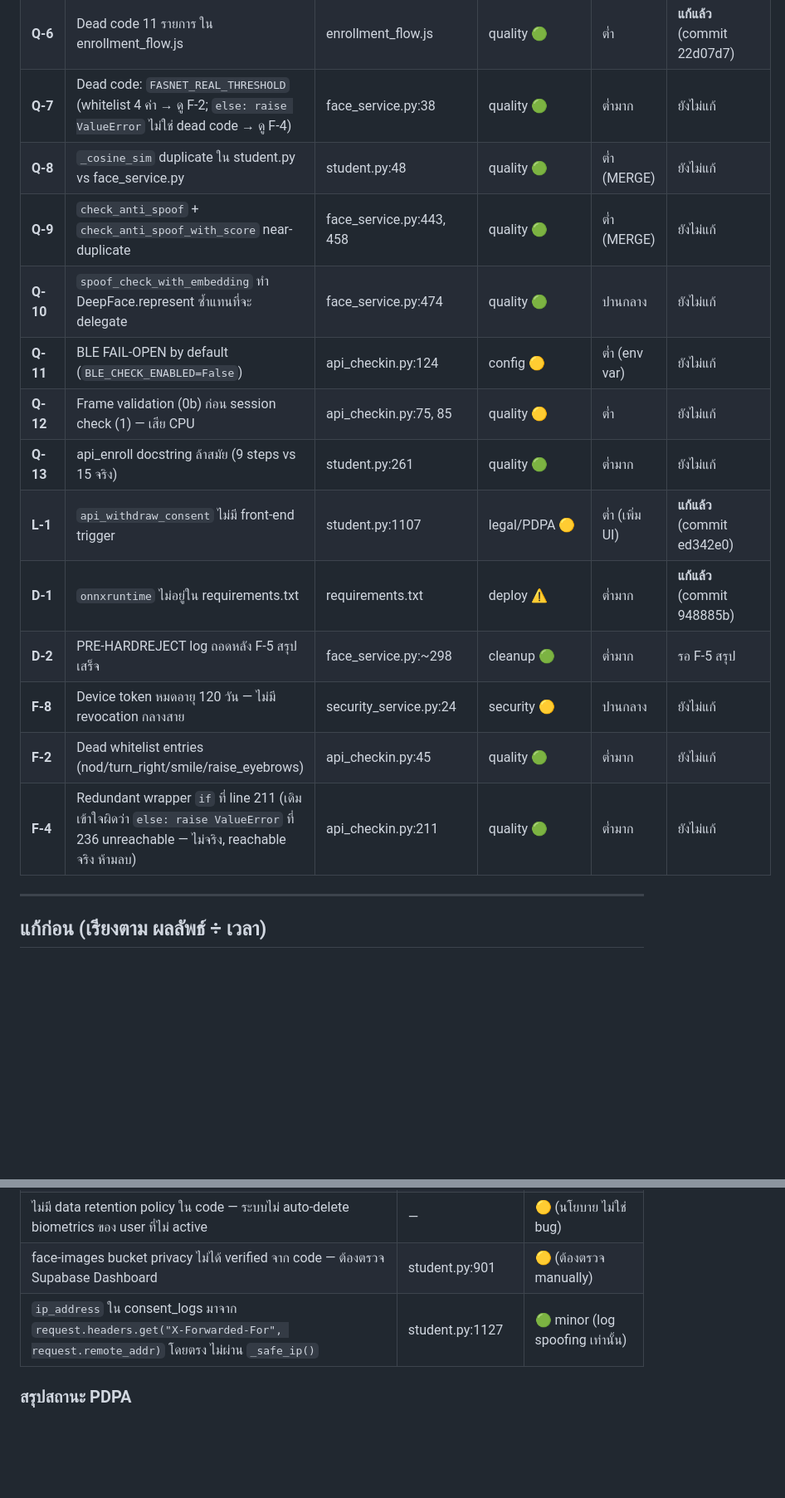
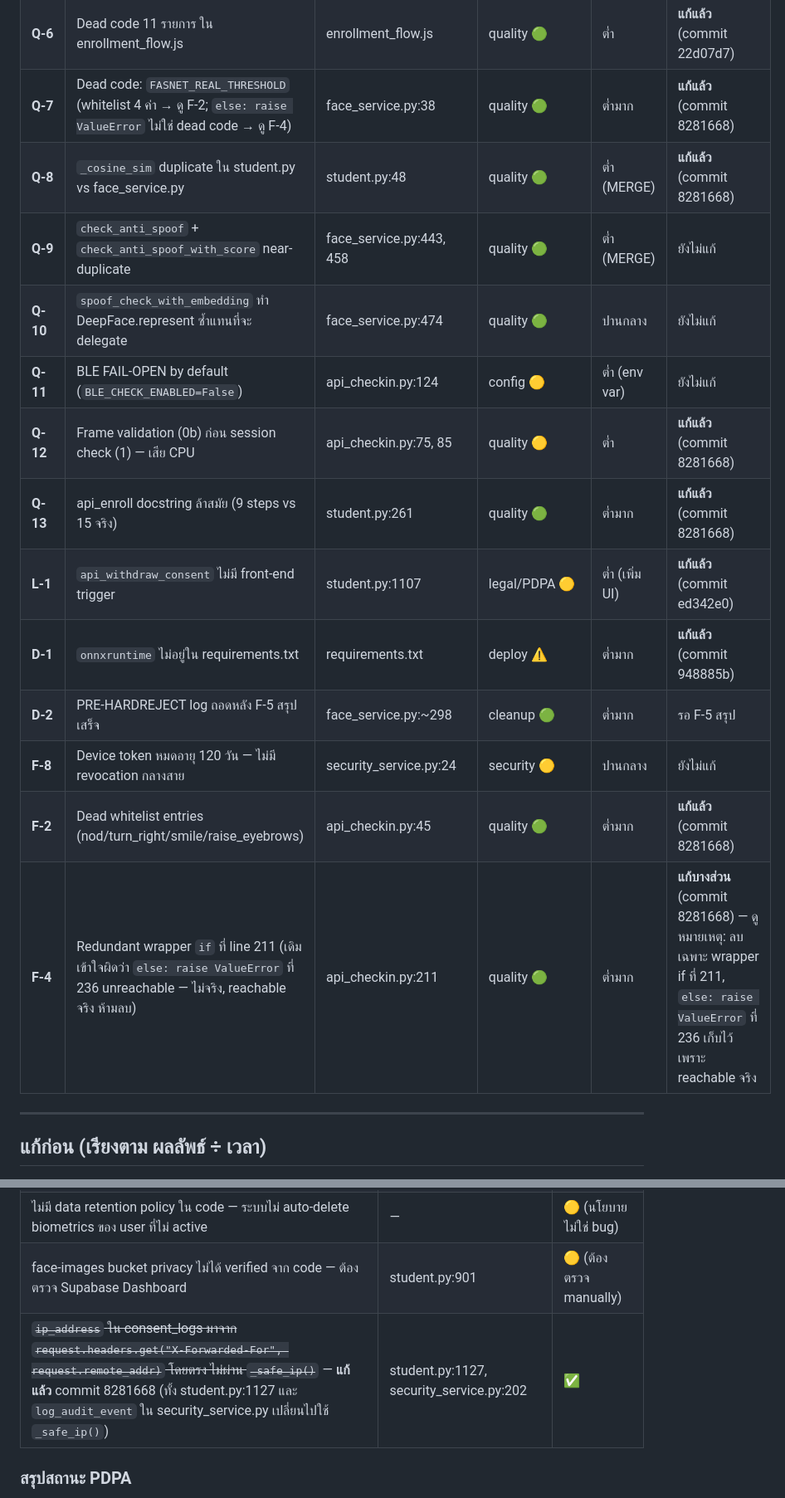
Before and after one commit to Ter2004/smartcheck, a Markdown page: docs/review/99-summary.md, 2 parts joined by grey strips. Shown at 83% size. Rendered like a GitHub page; blank space fills up the shorter version.

Commit message:
docs(review): mark F-2/F-4/Q-7/Q-8/Q-12/Q-13 fixed (commit 8281668); F-4 partial; update PDPA IP gap

```diff
--- a/docs/review/99-summary.md
+++ b/docs/review/99-summary.md
@@ -94,19 +94,19 @@
 | **Q-4** | `startCaptureWithDetection` 223 LOC, onResults 170+ LOC | enrollment_flow.js:1056 | quality 🟢 | ปานกลาง (SPLIT) | ยังไม่แก้ |
 | **Q-5** | `api_self_verify` 201 LOC — dead endpoint ไม่มี caller | student.py:743 | quality 🟡 | ต่ำ (ยืนยันก่อน delete) | ยังไม่แก้ |
 | **Q-6** | Dead code 11 รายการ ใน enrollment_flow.js | enrollment_flow.js | quality 🟢 | ต่ำ | **แก้แล้ว** (commit 22d07d7) |
-| **Q-7** | Dead code: `FASNET_REAL_THRESHOLD` (whitelist 4 ค่า → ดู F-2; `else: raise ValueError` ไม่ใช่ dead code → ดู F-4) | face_service.py:38 | quality 🟢 | ต่ำมาก | ยังไม่แก้ |
-| **Q-8** | `_cosine_sim` duplicate ใน student.py vs face_service.py | student.py:48 | quality 🟢 | ต่ำ (MERGE) | ยังไม่แก้ |
+| **Q-7** | Dead code: `FASNET_REAL_THRESHOLD` (whitelist 4 ค่า → ดู F-2; `else: raise ValueError` ไม่ใช่ dead code → ดู F-4) | face_service.py:38 | quality 🟢 | ต่ำมาก | **แก้แล้ว** (commit 8281668) |
+| **Q-8** | `_cosine_sim` duplicate ใน student.py vs face_service.py | student.py:48 | quality 🟢 | ต่ำ (MERGE) | **แก้แล้ว** (commit 8281668) |
 | **Q-9** | `check_anti_spoof` + `check_anti_spoof_with_score` near-duplicate | face_service.py:443, 458 | quality 🟢 | ต่ำ (MERGE) | ยังไม่แก้ |
 | **Q-10** | `spoof_check_with_embedding` ทำ DeepFace.represent ซ้ำแทนที่จะ delegate | face_service.py:474 | quality 🟢 | ปานกลาง | ยังไม่แก้ |
 | **Q-11** | BLE FAIL-OPEN by default (`BLE_CHECK_ENABLED=False`) | api_checkin.py:124 | config 🟡 | ต่ำ (env var) | ยังไม่แก้ |
-| **Q-12** | Frame validation (0b) ก่อน session check (1) — เสีย CPU | api_checkin.py:75, 85 | quality 🟡 | ต่ำ | ยังไม่แก้ |
-| **Q-13** | api_enroll docstring ล้าสมัย (9 steps vs 15 จริง) | student.py:261 | quality 🟢 | ต่ำมาก | ยังไม่แก้ |
+| **Q-12** | Frame validation (0b) ก่อน session check (1) — เสีย CPU | api_checkin.py:75, 85 | quality 🟡 | ต่ำ | **แก้แล้ว** (commit 8281668) |
+| **Q-13** | api_enroll docstring ล้าสมัย (9 steps vs 15 จริง) | student.py:261 | quality 🟢 | ต่ำมาก | **แก้แล้ว** (commit 8281668) |
 | **L-1** | `api_withdraw_consent` ไม่มี front-end trigger | student.py:1107 | legal/PDPA 🟡 | ต่ำ (เพิ่ม UI) | **แก้แล้ว** (commit ed342e0) |
 | **D-1** | `onnxruntime` ไม่อยู่ใน requirements.txt | requirements.txt | deploy ⚠️ | ต่ำมาก | **แก้แล้ว** (commit 948885b) |
 | **D-2** | PRE-HARDREJECT log ถอดหลัง F-5 สรุปเสร็จ | face_service.py:~298 | cleanup 🟢 | ต่ำมาก | รอ F-5 สรุป |
 | **F-8** | Device token หมดอายุ 120 วัน — ไม่มี revocation กลางสาย | security_service.py:24 | security 🟡 | ปานกลาง | ยังไม่แก้ |
-| **F-2** | Dead whitelist entries (nod/turn_right/smile/raise_eyebrows) | api_checkin.py:45 | quality 🟢 | ต่ำมาก | ยังไม่แก้ |
-| **F-4** | Redundant wrapper `if` ที่ line 211 (เดิมเข้าใจผิดว่า `else: raise ValueError` ที่ 236 unreachable — ไม่จริง, reachable จริง ห้ามลบ) | api_checkin.py:211 | quality 🟢 | ต่ำมาก | ยังไม่แก้ |
+| **F-2** | Dead whitelist entries (nod/turn_right/smile/raise_eyebrows) | api_checkin.py:45 | quality 🟢 | ต่ำมาก | **แก้แล้ว** (commit 8281668) |
+| **F-4** | Redundant wrapper `if` ที่ line 211 (เดิมเข้าใจผิดว่า `else: raise ValueError` ที่ 236 unreachable — ไม่จริง, reachable จริง ห้ามลบ) | api_checkin.py:211 | quality 🟢 | ต่ำมาก | **แก้บางส่วน** (commit 8281668) — ดูหมายเหตุ: ลบเฉพาะ wrapper if ที่ 211, `else: raise ValueError` ที่ 236 เก็บไว้เพราะ reachable จริง |
 
 ---
 
@@ -174,7 +174,7 @@
 | `consent_version` hardcode `"1.0"` — ไม่มีกลไก bump version เมื่อ policy เปลี่ยน | student.py:237, 1123 | 🟡 |
 | ไม่มี data retention policy ใน code — ระบบไม่ auto-delete biometrics ของ user ที่ไม่ active | — | 🟡 (นโยบาย ไม่ใช่ bug) |
 | face-images bucket privacy ไม่ได้ verified จาก code — ต้องตรวจ Supabase Dashboard | student.py:901 | 🟡 (ต้องตรวจ manually) |
-| `ip_address` ใน consent_logs มาจาก `request.headers.get("X-Forwarded-For", request.remote_addr)` โดยตรง ไม่ผ่าน `_safe_ip()` | student.py:1127 | 🟢 minor (log spoofing เท่านั้น) |
+| ~~`ip_address` ใน consent_logs มาจาก `request.headers.get("X-Forwarded-For", request.remote_addr)` โดยตรง ไม่ผ่าน `_safe_ip()`~~ — **แก้แล้ว** commit 8281668 (ทั้ง student.py:1127 และ `log_audit_event` ใน security_service.py เปลี่ยนไปใช้ `_safe_ip()`) | student.py:1127, security_service.py:202 | ✅ |
 
 ### สรุปสถานะ PDPA
 
```
